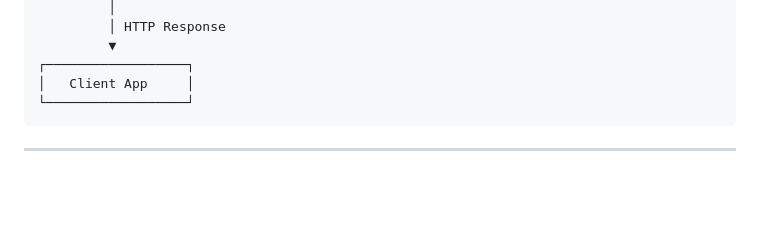
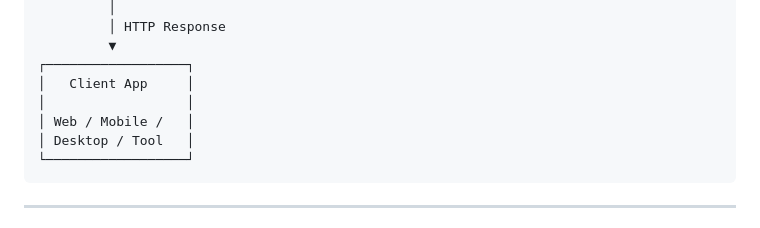
Before and after one commit to reltronersk/skill-wanderer-progress-documentation, a Markdown page: module1/what-is-web-api.md, the part around the change. Drawn GitHub-style; blank space fills up the shorter version.

`````diff
--- a/module1/what-is-web-api.md
+++ b/module1/what-is-web-api.md
@@ -29,6 +29,9 @@ The basic idea is:
          ▼
 ┌──────────────────┐
 │   Client App     │
+│                  │
+│ Web / Mobile /   │
+│ Desktop / Tool   │
 └──────────────────┘
 ````
 
`````
